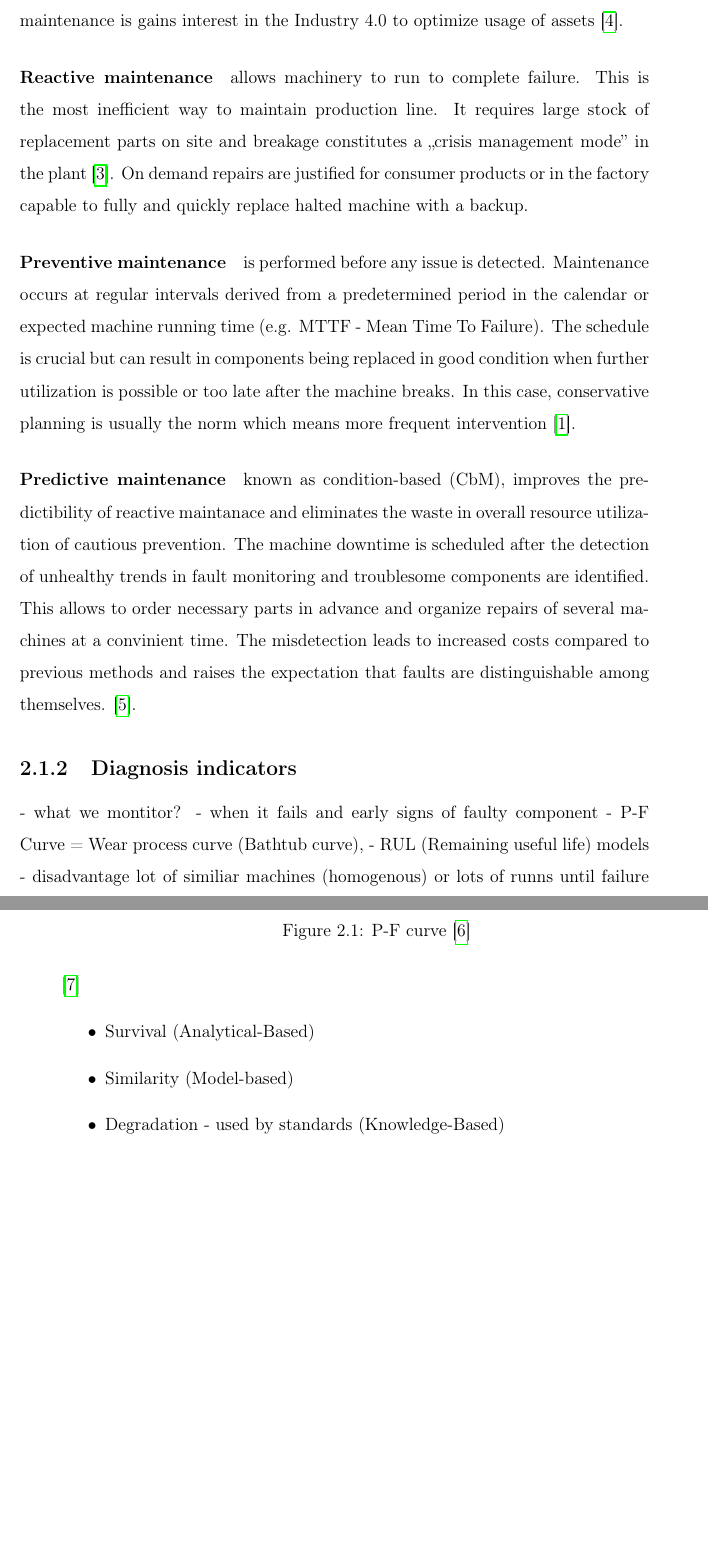
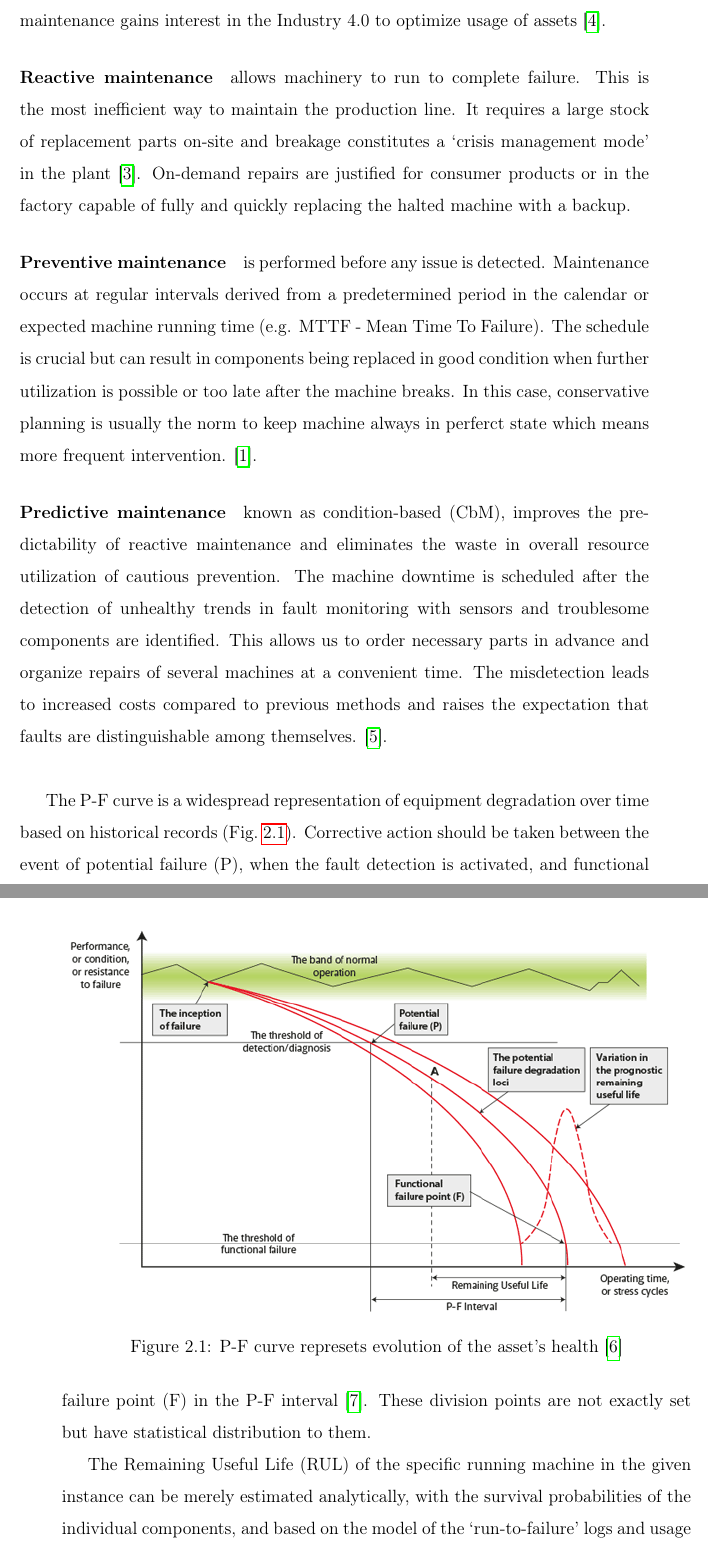
Before and after one commit to etakerim/masters-thesis, a LaTeX thesis (thesis.tex, which reads chapters/analysis/A-CdM.tex): two parts of pages 22 and 23 of 43 before the commit and two parts of pages 22 and 23 of 45 after it, joined at a grey line, cut so that both start at the same text, the shorter picture padded with empty space. Compiled offline with pdfLaTeX.

Commit message:
Remaining useful life estimation

```diff
--- a/chapters/analysis/A-CdM.tex
+++ b/chapters/analysis/A-CdM.tex
@@ -5,29 +5,20 @@ The defect needs to be either repaired or replaced, preferably without significa
 
 \subsection{Maintenance strategies}
-There are three different approaches to maintenance across the industry: reactive, preventive, and predictive \cite{scheffer_practical_2004}. In general, the more sophisticated methods are beneficial in a high stakes environment. The unexpected machine shutdown can have negative economic impact on the enterprise, resulting in the decreased product quality and demands spare parts be ready in the supply inventory at all times. However, in certain situations suffice to utilize a simpler maintenance program, but predictive maintenance is gains interest in the Industry 4.0 to optimize usage of assets \cite{cinar_machine_2020}.
+There are three different approaches to maintenance across the industry: reactive, preventive, and predictive \cite{scheffer_practical_2004}. In general, the more sophisticated methods are beneficial in a high-stakes environment. The unexpected machine shutdown can have a negative economic impact on the enterprise, resulting in decreased product quality and demands spare parts be ready in the supply inventory at all times. However, in certain situations suffice to utilize a simpler maintenance program, but predictive maintenance gains interest in the Industry 4.0 to optimize usage of assets \cite{cinar_machine_2020}.
 
-\paragraph{Reactive maintenance} allows machinery to run to complete failure. This is the most inefficient way to maintain production line. It requires large stock of replacement parts on site and breakage constitutes a ,,crisis management mode'' in the plant \cite{scheffer_practical_2004}. On demand repairs are justified for consumer products or in the factory capable to fully and quickly replace halted machine with a backup.
+\paragraph{Reactive maintenance} allows machinery to run to complete failure. This is the most inefficient way to maintain the production line. It requires a large stock of replacement parts on-site and breakage constitutes a `crisis management mode' in the plant \cite{scheffer_practical_2004}. On-demand repairs are justified for consumer products or in the factory capable of fully and quickly replacing the halted machine with a backup.
 
-\paragraph{Preventive maintenance} is performed before any issue is detected. Maintenance occurs at regular intervals derived from a predetermined period in the calendar or expected machine running time (e.g. MTTF - Mean Time To Failure). The schedule is crucial but can result in components being replaced in good condition when further utilization is possible or too late after the machine breaks. In this case, conservative planning is usually the norm which means more frequent intervention \cite{mohanty_machinery_2015}.
+\paragraph{Preventive maintenance} is performed before any issue is detected. Maintenance occurs at regular intervals derived from a predetermined period in the calendar or expected machine running time (e.g. MTTF - Mean Time To Failure). The schedule is crucial but can result in components being replaced in good condition when further utilization is possible or too late after the machine breaks. In this case, conservative planning is usually the norm to keep machine always in perferct state which means more frequent intervention. \cite{mohanty_machinery_2015}.
 
+\paragraph{Predictive maintenance} known as condition-based (CbM), improves the predictability of reactive maintenance and eliminates the waste in overall resource utilization of cautious prevention. The machine downtime is scheduled after the detection of unhealthy trends in fault monitoring with sensors and troublesome components are identified. This allows us to order necessary parts in advance and organize repairs of several machines at a convenient time. The misdetection leads to increased costs compared to previous methods and raises the expectation that faults are distinguishable among themselves. \cite{davies_handbook_2012}. \\
 
-\paragraph{Predictive maintenance} known as condition-based (CbM), improves the predictibility of reactive maintanace and eliminates the waste in overall resource utilization of cautious prevention. The machine downtime is scheduled after the detection of unhealthy trends in fault monitoring and troublesome components are identified. This allows to order necessary parts in advance and organize repairs of several machines at a convinient time. The misdetection leads to increased costs compared to previous methods and raises the expectation that faults are distinguishable among themselves. \cite{davies_handbook_2012}.
-
-\subsection{Diagnosis indicators}
 \begin{figure}[h]
-\centering
-\includegraphics[width=\textwidth]{assets/P-F-Curve.png}
-\caption{P-F curve \cite{jennions_integrated_2011}}
+	\centering
+	\includegraphics[width=\textwidth]{assets/P-F-Curve.png}
+	\caption{P-F curve represets evolution of the asset's health \cite{jennions_integrated_2011}}
+	\label{fig:p-f-curve}
 \end{figure}
 
-- what we montitor? - when it fails and early signs of faulty component
-- P-F Curve  = Wear process curve (Bathtub curve),
-- RUL (Remaining useful life) models - disadvantage lot of similiar machines (homogenous) or lots of runns until failure
-% Overview of Remaining Useful Life Prediction Techniques in Through-Life Engineering Services
-\cite{okoh_overview_2014}
-\begin{itemize}
-\item Survival (Analytical-Based)
-\item Similarity (Model-based)
-\item Degradation - used by standards (Knowledge-Based)
-\end{itemize}
+The P-F curve is a widespread representation of equipment degradation over time based on historical records (Fig.~\ref{fig:p-f-curve}). Corrective action should be taken between the event of potential failure (P), when the fault detection is activated, and functional failure point (F) in the P-F interval \cite{bousdekis_enterprise_2021}.  These division points are not exactly set but have statistical distribution to them.
 
+The Remaining Useful Life (RUL) of the specific running machine in the given instance can be merely estimated analytically, with the survival probabilities of the individual components, and based on the model of the `run-to-failure' logs and usage parameters \cite{okoh_overview_2014}. Predictive condition monitoring aims to extend the machine lifespan to the maximum by predicting expected RUL.
```
Also changed, not shown: literature.bib (+12 -0 lines), notes/articles-notes.md (+13 -0 lines), chapters/analysis/A-CdM.tex (30 more changed lines).
